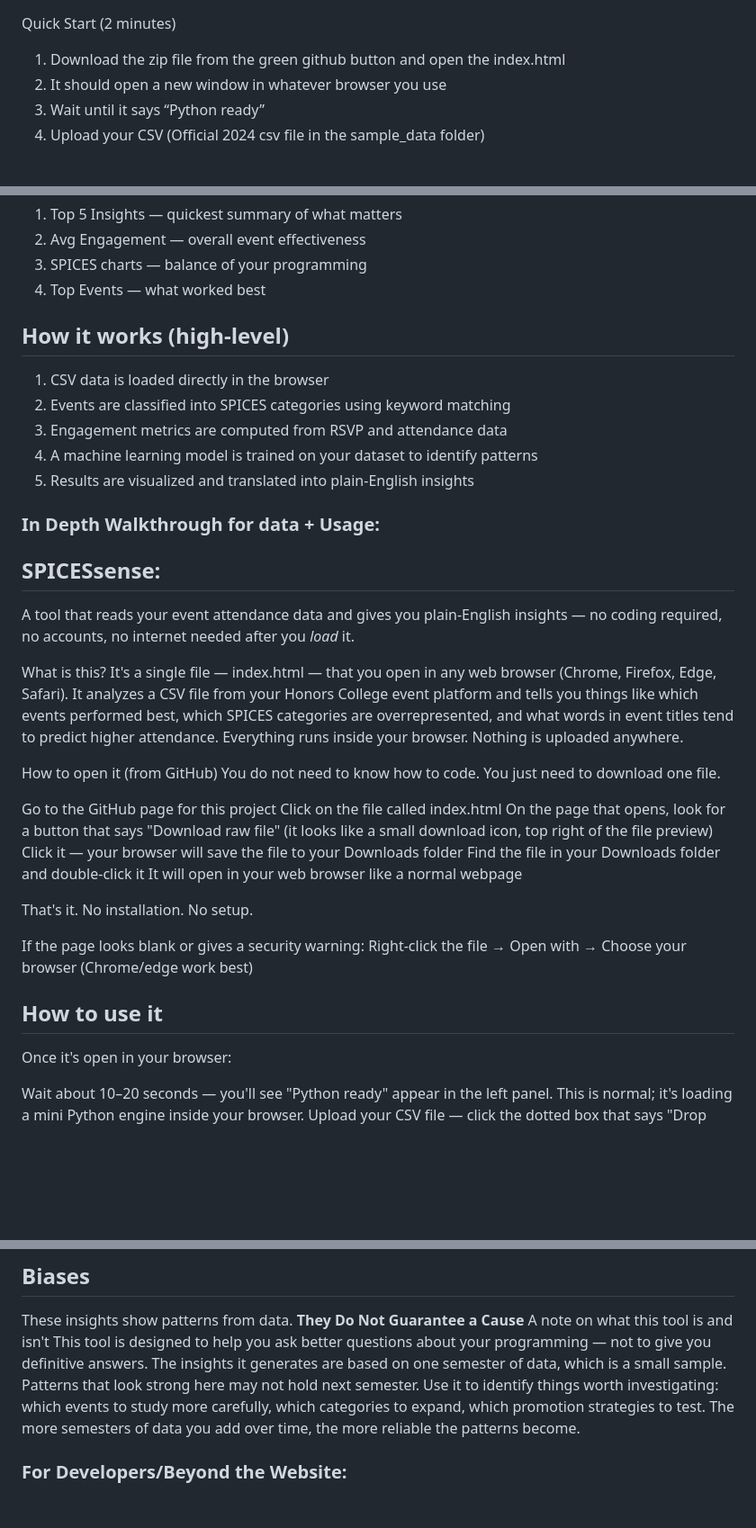
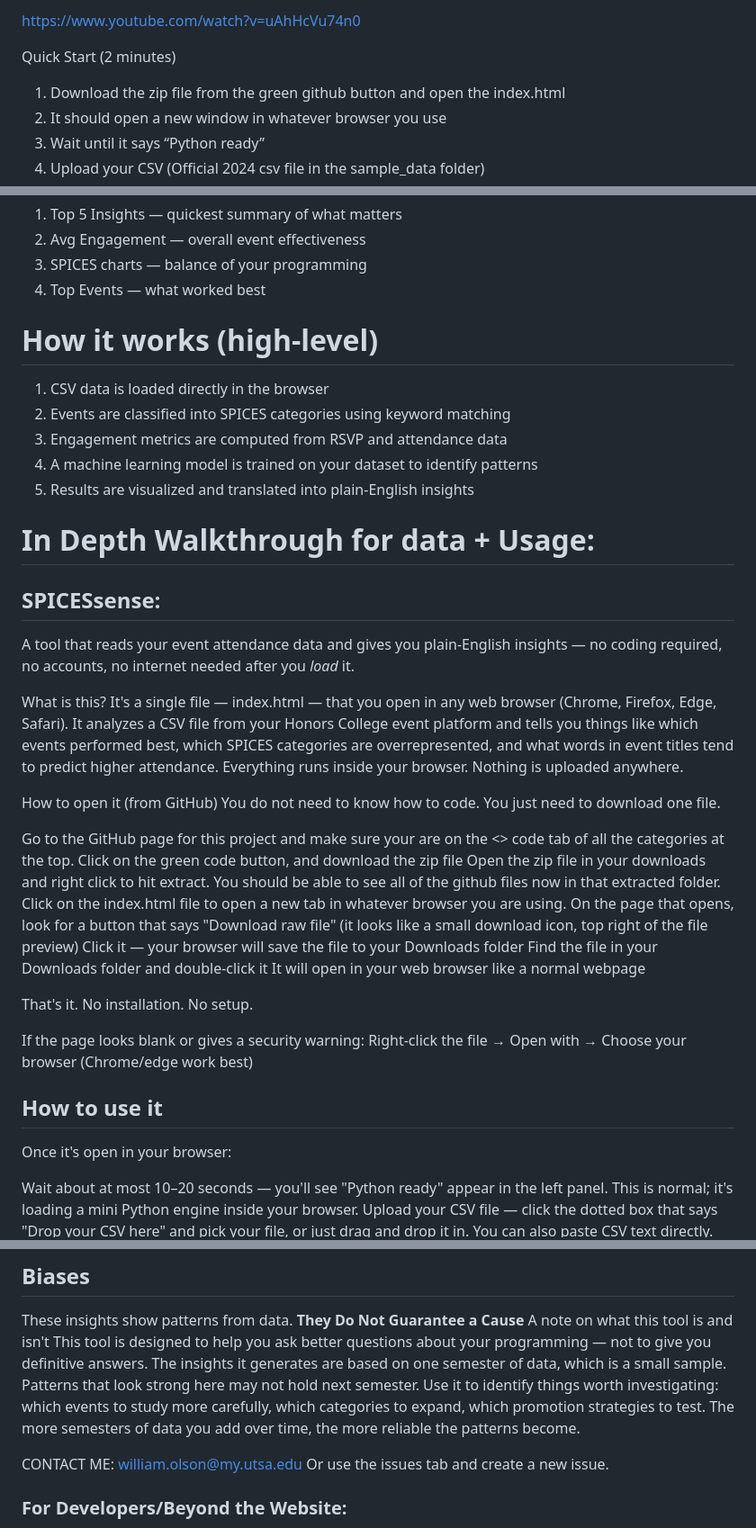
Before and after one commit to 2xwlll/SPICESsense, a Markdown page: README.md, 3 parts joined by grey strips. Shown at 90% size. Rendered like a GitHub page; blank space fills up the shorter version.

```diff
--- a/README.md
+++ b/README.md
@@ -1,3 +1,5 @@
+https://www.youtube.com/watch?v=uAhHcVu74n0
+
 Quick Start (2 minutes)
 
 1. Download the zip file from the green github button and open the index.html
@@ -20,7 +22,7 @@ If you're not sure where to start, look here:
 4. Top Events — what worked best
 
 
-## How it works (high-level)
+# How it works (high-level)
 
 1. CSV data is loaded directly in the browser
 2. Events are classified into SPICES categories using keyword matching
@@ -32,7 +34,7 @@ If you're not sure where to start, look here:
 
 
 
-### In Depth Walkthrough for data + Usage:
+# In Depth Walkthrough for data + Usage:
 
 ## SPICESsense:
 A tool that reads your event attendance data and gives you plain-English insights — no coding required, no accounts, no internet needed after you *load* it.
@@ -44,8 +46,11 @@ Everything runs inside your browser. Nothing is uploaded anywhere.
 How to open it (from GitHub)
 You do not need to know how to code. You just need to download one file.
 
-Go to the GitHub page for this project
-Click on the file called index.html
+Go to the GitHub page for this project and make sure your are on the  <> code tab of all the categories at the top.
+Click on the green code button, and download the zip file
+Open the zip file in your downloads and right click to hit extract.
+You should be able to see all of the github files now in that extracted folder.
+Click on the index.html file to open a new tab in whatever browser you are using.
 On the page that opens, look for a button that says "Download raw file" (it looks like a small download icon, top right of the file preview)
 Click it — your browser will save the file to your Downloads folder
 Find the file in your Downloads folder and double-click it
@@ -59,7 +64,7 @@ If the page looks blank or gives a security warning: Right-click the file → Op
 ## How to use it
 Once it's open in your browser:
 
-Wait about 10–20 seconds — you'll see "Python ready" appear in the left panel. This is normal; it's loading a mini Python engine inside your browser.
+Wait about at most 10–20 seconds — you'll see "Python ready" appear in the left panel. This is normal; it's loading a mini Python engine inside your browser.
 Upload your CSV file — click the dotted box that says "Drop your CSV here" and pick your file, or just drag and drop it in. You can also paste CSV text directly.
 Check the settings — on the left side you'll see three numbers:
 
@@ -178,7 +183,9 @@ This tool is designed to help you ask better questions about your programming
 Use it to identify things worth investigating: which events to study more carefully, which categories to expand, which promotion strategies to test. The more semesters of data you add over time, the more reliable the patterns become.
 
 
-
+CONTACT ME:
+william.olson@my.utsa.edu
+Or use the issues tab and create a new issue.
 
 
 ### For Developers/Beyond the Website:
```
Also changed, not shown: other parts of README.md (+6 -5 lines).
